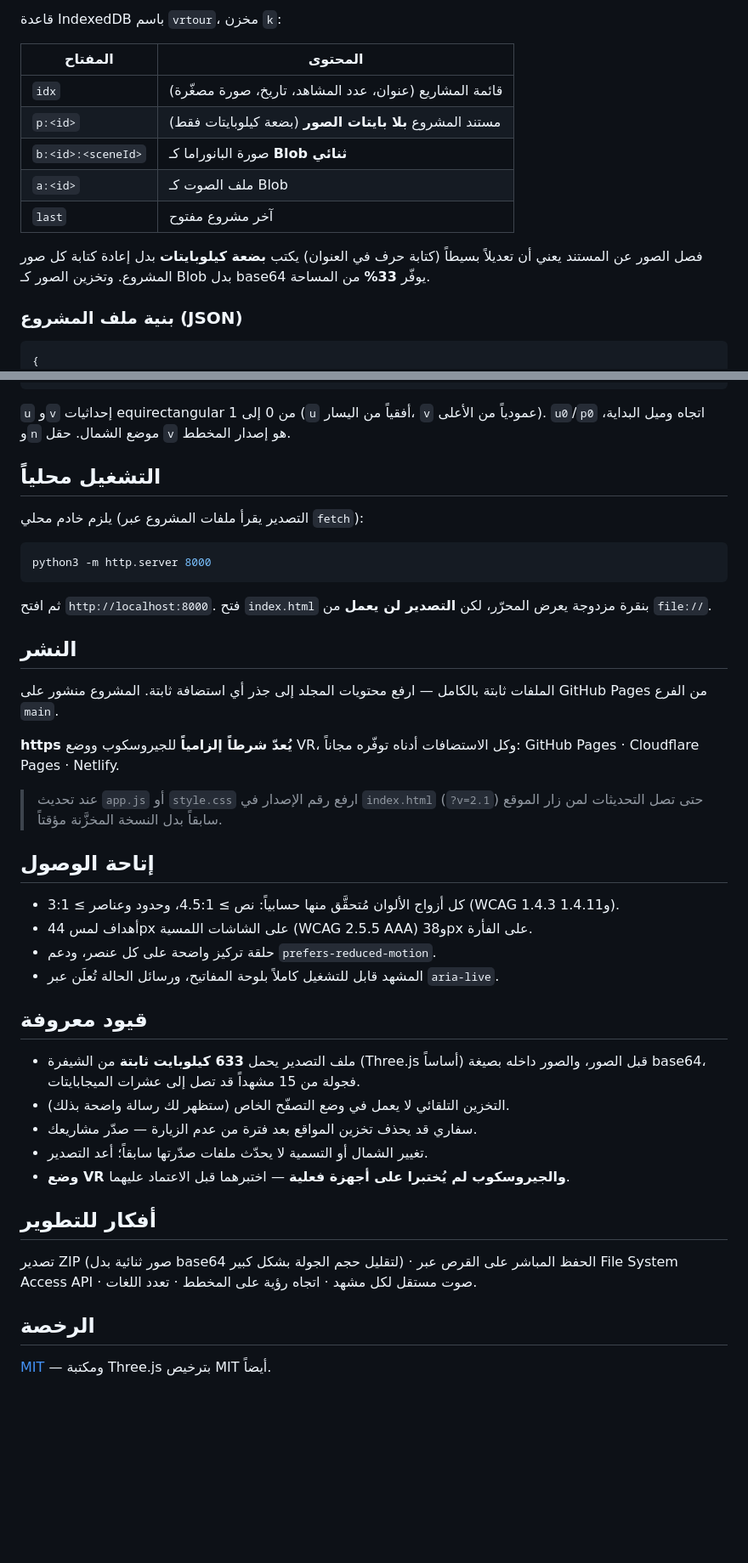
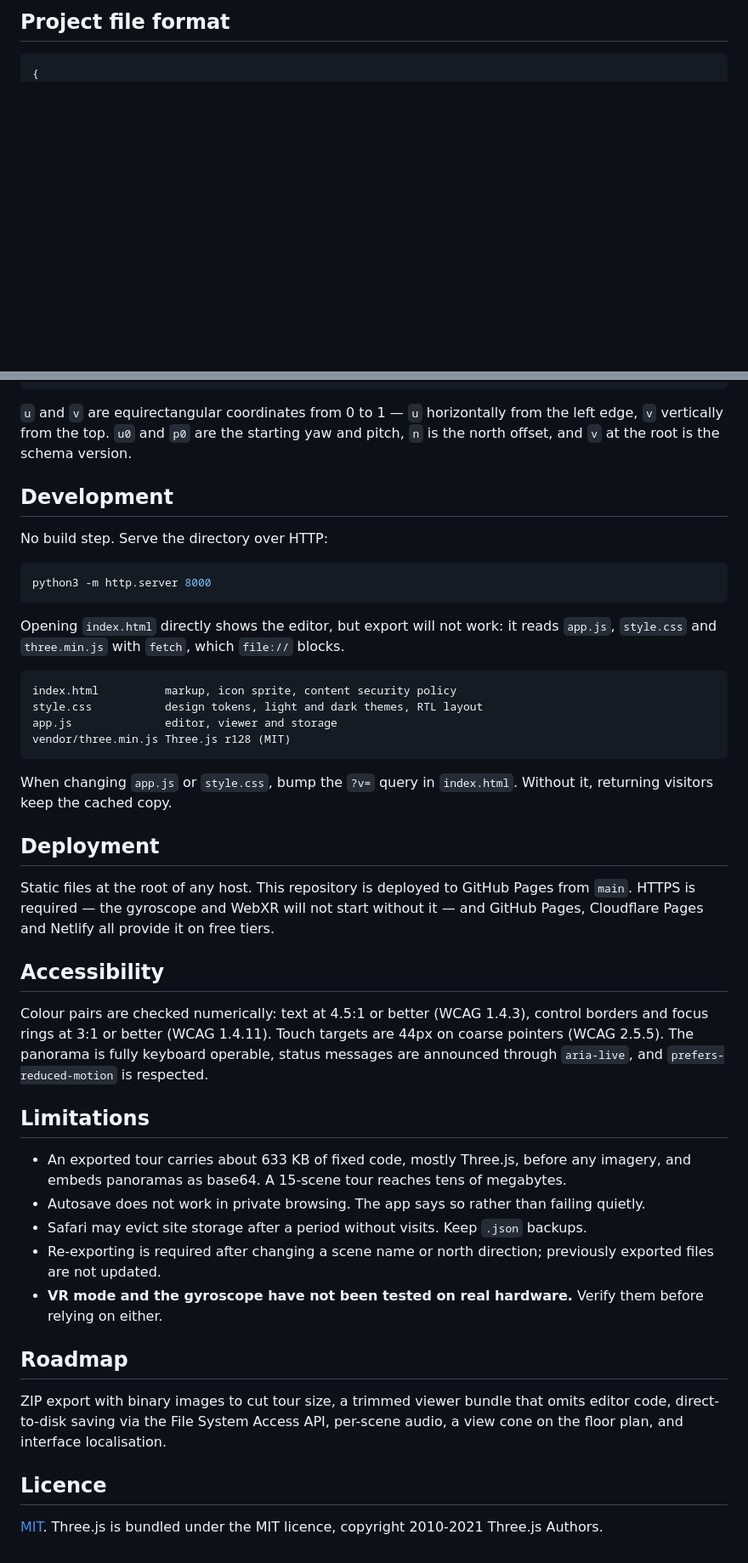
Before and after one commit to Yousef-Dev921/tajwal-360, a Markdown page: README.md, 2 parts joined by grey strips. Shown: that part at 85% size. Rendered like a GitHub page; blank space fills up the shorter version.

````diff
--- a/README.md
+++ b/README.md
@@ -76,19 +63,5 @@ vendor/three.min.js Three.js r128 (رخصة MIT)
 
-قاعدة IndexedDB باسم `vrtour`، مخزن `k`:
-
-| المفتاح | المحتوى |
-|---|---|
-| `idx` | قائمة المشاريع (عنوان، عدد المشاهد، تاريخ، صورة مصغّرة) |
-| `p:<id>` | مستند المشروع **بلا بايتات الصور** (بضعة كيلوبايتات فقط) |
-| `b:<id>:<sceneId>` | صورة البانوراما كـ **Blob ثنائي** |
-| `a:<id>` | ملف الصوت كـ Blob |
-| `last` | آخر مشروع مفتوح |
-
-فصل الصور عن المستند يعني أن تعديلاً بسيطاً (كتابة حرف في العنوان) يكتب **بضعة
-كيلوبايتات** بدل إعادة كتابة كل صور المشروع. وتخزين الصور كـ Blob بدل base64
-يوفّر **33%** من المساحة.
-
-### بنية ملف المشروع (JSON)
+## Project file format
 
 ```json
 {
@@ -114,55 +90,61 @@ vendor/three.min.js Three.js r128 (رخصة MIT)
 }
 ```
 
-`u` و`v` إحداثيات equirectangular من 0 إلى 1 (`u` أفقياً من اليسار، `v` عمودياً من الأعلى).
-`u0`/`p0` اتجاه وميل البداية، و`n` موضع الشمال. حقل `v` هو إصدار المخطط.
+`u` and `v` are equirectangular coordinates from 0 to 1 — `u` horizontally from the left
+edge, `v` vertically from the top. `u0` and `p0` are the starting yaw and pitch, `n` is
+the north offset, and `v` at the root is the schema version.
 
-## التشغيل محلياً
+## Development
 
-يلزم خادم محلي (التصدير يقرأ ملفات المشروع عبر `fetch`):
+No build step. Serve the directory over HTTP:
 
 ```bash
 python3 -m http.server 8000
 ```
 
-ثم افتح `http://localhost:8000`. فتح `index.html` بنقرة مزدوجة يعرض المحرّر،
-لكن **التصدير لن يعمل** من `file://`.
+Opening `index.html` directly shows the editor, but export will not work: it reads
+`app.js`, `style.css` and `three.min.js` with `fetch`, which `file://` blocks.
 
-## النشر
+```
+index.html          markup, icon sprite, content security policy
+style.css           design tokens, light and dark themes, RTL layout
+app.js              editor, viewer and storage
+vendor/three.min.js Three.js r128 (MIT)
+```
 
-الملفات ثابتة بالكامل — ارفع محتويات المجلد إلى جذر أي استضافة ثابتة.
-المشروع منشور على GitHub Pages من الفرع `main`.
+When changing `app.js` or `style.css`, bump the `?v=` query in `index.html`. Without it,
+returning visitors keep the cached copy.
 
-**https يُعدّ شرطاً إلزامياً** للجيروسكوب ووضع VR، وكل الاستضافات أدناه توفّره مجاناً:
-GitHub Pages · Cloudflare Pages · Netlify.
+## Deployment
 
-> عند تحديث `app.js` أو `style.css` ارفع رقم الإصدار في `index.html`
-> (`?v=2.1`) حتى تصل التحديثات لمن زار الموقع سابقاً بدل النسخة المخزَّنة مؤقتاً.
+Static files at the root of any host. This repository is deployed to GitHub Pages from
+`main`. HTTPS is required — the gyroscope and WebXR will not start without it — and
+GitHub Pages, Cloudflare Pages and Netlify all provide it on free tiers.
 
-## إتاحة الوصول
+## Accessibility
 
-- كل أزواج الألوان مُتحقَّق منها حسابياً: نص ≥ 4.5:1، وحدود وعناصر ≥ 3:1 (WCAG 1.4.3 و1.4.11).
-- أهداف لمس 44px على الشاشات اللمسية (WCAG 2.5.5 AAA) و38px على الفأرة.
-- حلقة تركيز واضحة على كل عنصر، ودعم `prefers-reduced-motion`.
-- المشهد قابل للتشغيل كاملاً بلوحة المفاتيح، ورسائل الحالة تُعلَن عبر `aria-live`.
+Colour pairs are checked numerically: text at 4.5:1 or better (WCAG 1.4.3), control
+borders and focus rings at 3:1 or better (WCAG 1.4.11). Touch targets are 44px on
+coarse pointers (WCAG 2.5.5). The panorama is fully keyboard operable, status messages
+are announced through `aria-live`, and `prefers-reduced-motion` is respected.
 
-## قيود معروفة
+## Limitations
 
-- ملف التصدير يحمل **633 كيلوبايت ثابتة** من الشيفرة (Three.js أساساً) قبل الصور،
-  والصور داخله بصيغة base64، فجولة من 15 مشهداً قد تصل إلى عشرات الميجابايتات.
-- التخزين التلقائي لا يعمل في وضع التصفّح الخاص (ستظهر لك رسالة واضحة بذلك).
-- سفاري قد يحذف تخزين المواقع بعد فترة من عدم الزيارة — صدّر مشاريعك.
-- تغيير الشمال أو التسمية لا يحدّث ملفات صدّرتها سابقاً؛ أعد التصدير.
-- **وضع VR والجيروسكوب لم يُختبرا على أجهزة فعلية** — اختبرهما قبل الاعتماد عليهما.
+- An exported tour carries about 633 KB of fixed code, mostly Three.js, before any
+  imagery, and embeds panoramas as base64. A 15-scene tour reaches tens of megabytes.
+- Autosave does not work in private browsing. The app says so rather than failing quietly.
+- Safari may evict site storage after a period without visits. Keep `.json` backups.
+- Re-exporting is required after changing a scene name or north direction; previously
+  exported files are not updated.
+- **VR mode and the gyroscope have not been tested on real hardware.** Verify them
+  before relying on either.
 
-## أفكار للتطوير
+## Roadmap
 
-تصدير ZIP (صور ثنائية بدل base64 لتقليل حجم الجولة بشكل كبير) ·
-الحفظ المباشر على القرص عبر File System Access API ·
-صوت مستقل لكل مشهد · اتجاه رؤية على المخطط · تعدد اللغات.
+ZIP export with binary images to cut tour size, a trimmed viewer bundle that omits editor
+code, direct-to-disk saving via the File System Access API, per-scene audio, a view cone
+on the floor plan, and interface localisation.
 
-## الرخصة
+## Licence
 
-[MIT](LICENSE) — ومكتبة Three.js بترخيص MIT أيضاً.
-
-</div>
+[MIT](LICENSE). Three.js is bundled under the MIT licence, copyright 2010-2021 Three.js Authors.
````
Also changed, not shown: other parts of README.md (+55 -65 lines), docs/screenshot.png (added), 3 other files.
